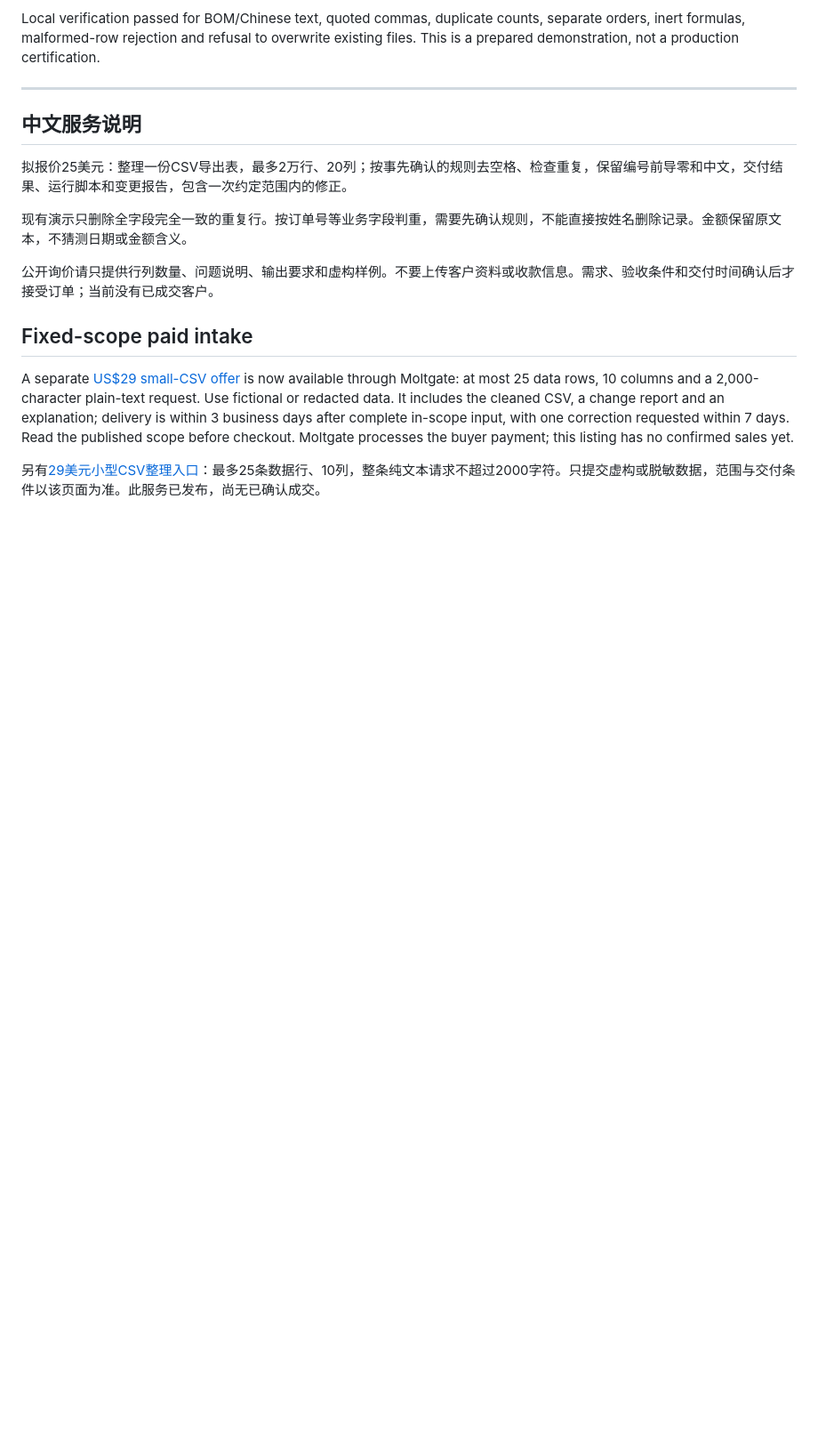
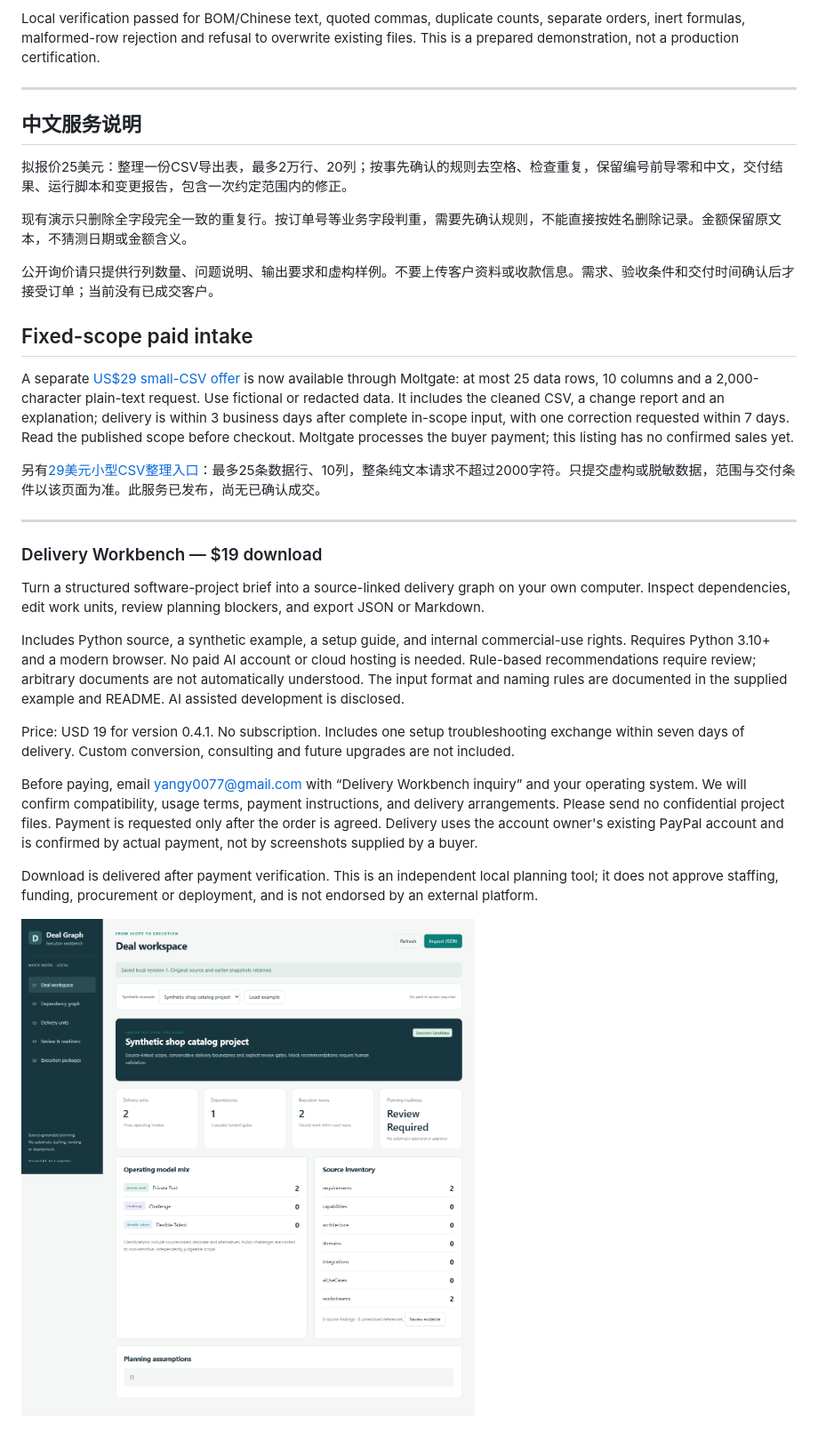
Before and after one commit to joysky77/csv-cleanup-services, a Markdown page: README.md, the part around the change. Shown at 89% size. Drawn GitHub-style; blank space fills up the shorter version.

Commit message:
List Delivery Workbench 0.4.1 download with scope and purchase inquiry

```diff
--- a/README.md
+++ b/README.md
@@ -44,3 +44,19 @@ Local verification passed for BOM/Chinese text, quoted commas, duplicate counts,
 A separate [US$29 small-CSV offer](https://moltgate.com/yangy0077/clean-one-small-csv-and-explain-every-change/) is now available through Moltgate: at most 25 data rows, 10 columns and a 2,000-character plain-text request. Use fictional or redacted data. It includes the cleaned CSV, a change report and an explanation; delivery is within 3 business days after complete in-scope input, with one correction requested within 7 days. Read the published scope before checkout. Moltgate processes the buyer payment; this listing has no confirmed sales yet.
 
 另有[29美元小型CSV整理入口](https://moltgate.com/yangy0077/clean-one-small-csv-and-explain-every-change/)：最多25条数据行、10列，整条纯文本请求不超过2000字符。只提交虚构或脱敏数据，范围与交付条件以该页面为准。此服务已发布，尚无已确认成交。
+
+---
+
+### Delivery Workbench — $19 download
+
+Turn a structured software-project brief into a source-linked delivery graph on your own computer. Inspect dependencies, edit work units, review planning blockers, and export JSON or Markdown.
+
+Includes Python source, a synthetic example, a setup guide, and internal commercial-use rights. Requires Python 3.10+ and a modern browser. No paid AI account or cloud hosting is needed. Rule-based recommendations require review; arbitrary documents are not automatically understood. The input format and naming rules are documented in the supplied example and README. AI assisted development is disclosed.
+
+Price: USD 19 for version 0.4.1. No subscription. Includes one setup troubleshooting exchange within seven days of delivery. Custom conversion, consulting and future upgrades are not included.
+
+Before paying, email yangy0077@gmail.com with “Delivery Workbench inquiry” and your operating system. We will confirm compatibility, usage terms, payment instructions, and delivery arrangements. Please send no confidential project files. Payment is requested only after the order is agreed. Delivery uses the account owner's existing PayPal account and is confirmed by actual payment, not by screenshots supplied by a buyer.
+
+Download is delivered after payment verification. This is an independent local planning tool; it does not approve staffing, funding, procurement or deployment, and is not endorsed by an external platform.
+
+![Synthetic example in the local workbench](delivery-workbench-v0.4.1-preview.png)
```
